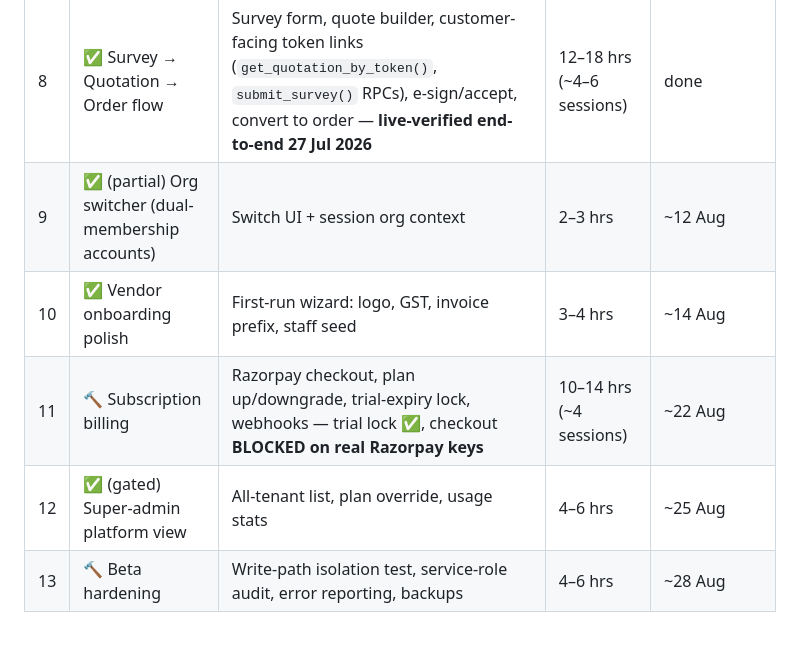
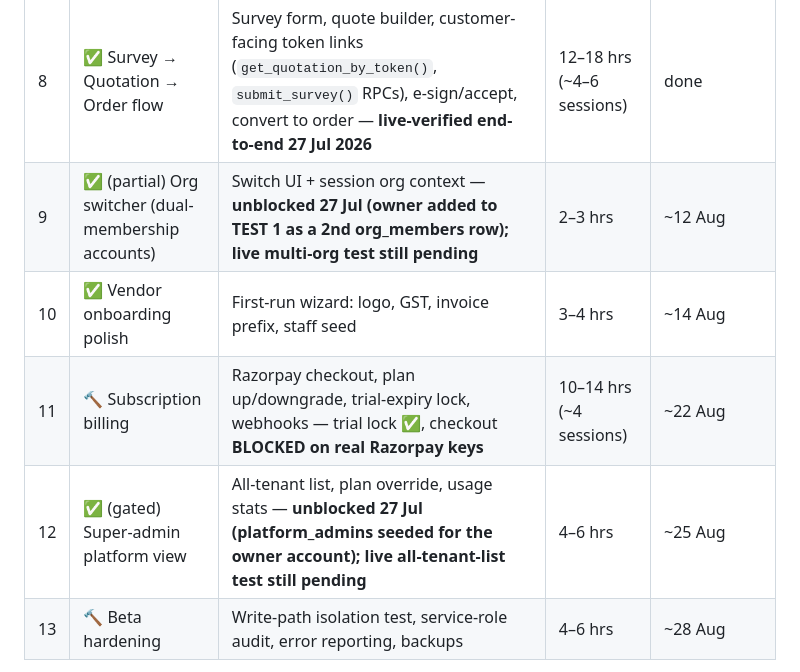
Before and after one commit to Arunpnm/Nagarva_app, a Markdown page: NAGARVA_STATUS.md, the part around one of its changes. Rendered like a GitHub page; blank space fills up the shorter version.

```diff
--- a/NAGARVA_STATUS.md
+++ b/NAGARVA_STATUS.md
@@ -119,10 +119,10 @@ figures cross-check against each other correctly).
 | # | Module | Scope | Est. effort | ETA (sequential) |
 |---|--------|-------|-------------|------------------|
 | 8 | ✅ Survey → Quotation → Order flow | Survey form, quote builder, customer-facing token links (`get_quotation_by_token()`, `submit_survey()` RPCs), e-sign/accept, convert to order — **live-verified end-to-end 27 Jul 2026** | 12–18 hrs (~4–6 sessions) | done |
-| 9 | ✅ (partial) Org switcher (dual-membership accounts) | Switch UI + session org context | 2–3 hrs | ~12 Aug |
+| 9 | ✅ (partial) Org switcher (dual-membership accounts) | Switch UI + session org context — **unblocked 27 Jul (owner added to TEST 1 as a 2nd org_members row); live multi-org test still pending** | 2–3 hrs | ~12 Aug |
 | 10 | ✅ Vendor onboarding polish | First-run wizard: logo, GST, invoice prefix, staff seed | 3–4 hrs | ~14 Aug |
 | 11 | 🔨 Subscription billing | Razorpay checkout, plan up/downgrade, trial-expiry lock, webhooks — trial lock ✅, checkout **BLOCKED on real Razorpay keys** | 10–14 hrs (~4 sessions) | ~22 Aug |
-| 12 | ✅ (gated) Super-admin platform view | All-tenant list, plan override, usage stats | 4–6 hrs | ~25 Aug |
+| 12 | ✅ (gated) Super-admin platform view | All-tenant list, plan override, usage stats — **unblocked 27 Jul (platform_admins seeded for the owner account); live all-tenant-list test still pending** | 4–6 hrs | ~25 Aug |
 | 13 | 🔨 Beta hardening | Write-path isolation test, service-role audit, error reporting, backups | 4–6 hrs | ~28 Aug |
 
 **🎯 IPAMTOA beta launch ready: ~end of August 2026**
```
Also changed, not shown: other parts of NAGARVA_STATUS.md (+43 -2 lines), CLAUDE.md (+12 -0 lines).
